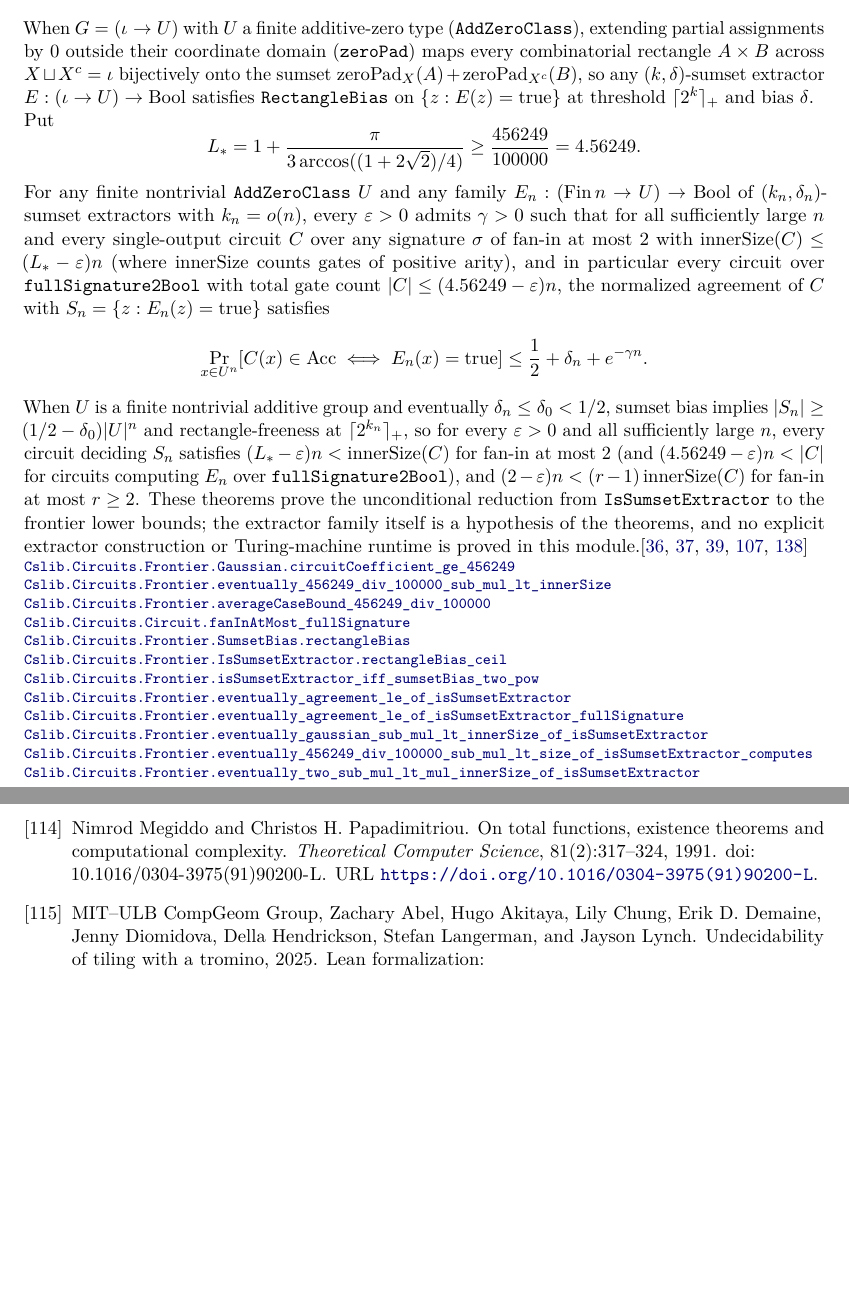
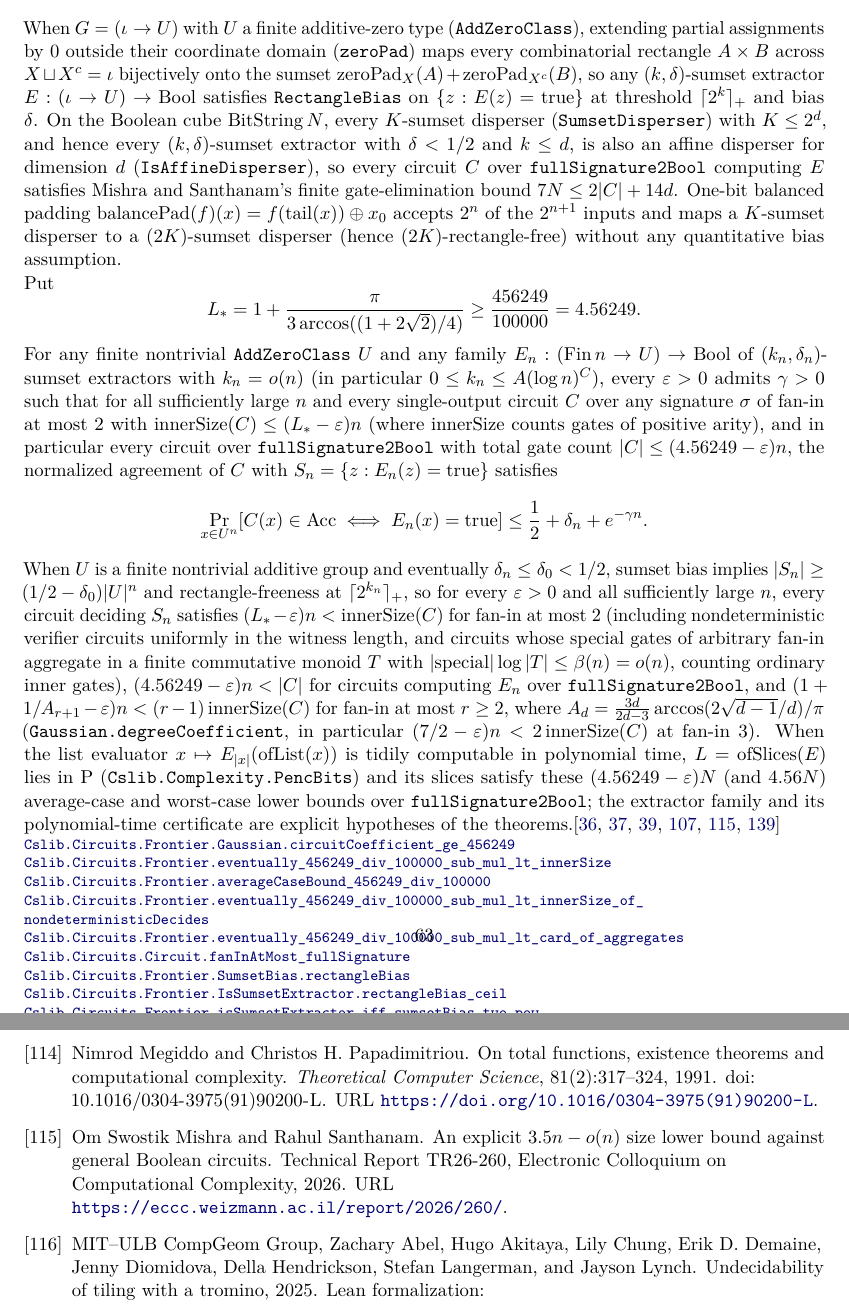
Before and after one commit to SamuelSchlesinger/complexitylib2, a LaTeX document (paper/main.tex, which reads paper/sections/circuits.tex): two parts of pages 63 and 126 of 130 before the commit and two parts of pages 63 and 126 of 131 after it, joined at a grey line, cut so that both start at the same text, the shorter picture padded with empty space. Compiled offline with pdfLaTeX.

Commit message:
doc(paper): update theorem index for uniform P sumset-extractor lower bounds (#342)

```diff
--- a/paper/sections/circuits.tex
+++ b/paper/sections/circuits.tex
@@ -381,7 +381,14 @@ assignments by $0$ outside their coordinate domain (\lean{zeroPad}) maps every c
 rectangle $A\times B$ across $X\sqcup X^c=\iota$ bijectively onto the sumset
 $\operatorname{zeroPad}_X(A)+\operatorname{zeroPad}_{X^c}(B)$, so any $(k,\delta)$-sumset extractor
 $E:(\iota\to U)\to\mathrm{Bool}$ satisfies \lean{RectangleBias} on $\{z:E(z)=\mathrm{true}\}$ at
-threshold $\lceil 2^k\rceil_+$ and bias $\delta$.
+threshold $\lceil 2^k\rceil_+$ and bias $\delta$. On the Boolean cube $\mathrm{BitString}\,N$,
+every $K$-sumset disperser (\lean{SumsetDisperser}) with $K\le 2^d$, and hence every
+$(k,\delta)$-sumset extractor with $\delta<1/2$ and $k\le d$, is also an affine disperser for
+dimension $d$ (\lean{IsAffineDisperser}), so every circuit $C$ over \lean{fullSignature 2 Bool}
+computing $E$ satisfies Mishra and Santhanam's finite gate-elimination bound $7N\le 2|C|+14d$.
+One-bit balanced padding $\operatorname{balancePad}(f)(x)=f(\operatorname{tail}(x))\oplus x_0$
+accepts $2^n$ of the $2^{n+1}$ inputs and maps a $K$-sumset disperser to a $(2K)$-sumset disperser
+(hence $(2K)$-rectangle-free) without any quantitative bias assumption.
 
 Put
 \[
@@ -389,12 +396,12 @@ Put
 \]
 For any finite nontrivial \lean{AddZeroClass} $U$ and any family
 $E_n:(\mathrm{Fin}\,n\to U)\to\mathrm{Bool}$ of $(k_n,\delta_n)$-sumset extractors with
-$k_n=o(n)$, every $\varepsilon>0$ admits $\gamma>0$ such that for all sufficiently large $n$ and
-every single-output circuit $C$ over any signature $\sigma$ of fan-in at most $2$ with
-$\operatorname{innerSize}(C)\le(L_*-\varepsilon)n$ (where $\operatorname{innerSize}$ counts gates
-of positive arity), and in particular every circuit over \lean{fullSignature 2 Bool} with total
-gate count $|C|\le(4.56249-\varepsilon)n$, the normalized agreement of $C$ with
-$S_n=\{z:E_n(z)=\mathrm{true}\}$ satisfies
+$k_n=o(n)$ (in particular $0\le k_n\le A(\log n)^C$), every $\varepsilon>0$ admits $\gamma>0$ such
+that for all sufficiently large $n$ and every single-output circuit $C$ over any signature $\sigma$
+of fan-in at most $2$ with $\operatorname{innerSize}(C)\le(L_*-\varepsilon)n$ (where
+$\operatorname{innerSize}$ counts gates of positive arity), and in particular every circuit over
+\lean{fullSignature 2 Bool} with total gate count $|C|\le(4.56249-\varepsilon)n$, the normalized
+agreement of $C$ with $S_n=\{z:E_n(z)=\mathrm{true}\}$ satisfies
 \[
   \Pr_{x\in U^n}[C(x)\in\mathrm{Acc}\iff E_n(x)=\mathrm{true}]
   \le \frac12 + \delta_n + e^{-\gamma n}.
@@ -402,24 +409,47 @@ $S_n=\{z:E_n(z)=\mathrm{true}\}$ satisfies
 When $U$ is a finite nontrivial additive group and eventually $\delta_n\le\delta_0<1/2$, sumset
 bias implies $|S_n|\ge(1/2-\delta_0)|U|^n$ and rectangle-freeness at $\lceil 2^{k_n}\rceil_+$, so
 for every $\varepsilon>0$ and all sufficiently large $n$, every circuit deciding $S_n$ satisfies
-$(L_*-\varepsilon)n<\operatorname{innerSize}(C)$ for fan-in at most $2$ (and
-$(4.56249-\varepsilon)n<|C|$ for circuits computing $E_n$ over \lean{fullSignature 2 Bool}), and
-$(2-\varepsilon)n<(r-1)\operatorname{innerSize}(C)$ for fan-in at most $r\ge2$. These theorems
-prove the unconditional reduction from \lean{IsSumsetExtractor} to the frontier lower bounds; the
-extractor family itself is a hypothesis of the theorems, and no explicit extractor construction or
-Turing-machine runtime is proved in this module.\citep{ChorGoldreich1988,ChattopadhyayZuckerman2019,ChattopadhyayLiao2022,Li2023,Schlesinger2026FrontierExtractor}
-\declat{7ec92e6d180df7497db67aa157a0b84365ff0452}{Complexity/Computability/Circuit/Frontier/Layouts/Gaussian/Coefficient.lean}{97}{Cslib.Circuits.Frontier.Gaussian.circuitCoefficient_ge_456249}
-\declat{7ec92e6d180df7497db67aa157a0b84365ff0452}{Complexity/Computability/Circuit/Frontier/FanInTwo.lean}{96}{Cslib.Circuits.Frontier.eventually_456249_div_100000_sub_mul_lt_innerSize}
-\declat{7ec92e6d180df7497db67aa157a0b84365ff0452}{Complexity/Computability/Circuit/Frontier/FanInTwo.lean}{182}{Cslib.Circuits.Frontier.averageCaseBound_456249_div_100000}
-\declat{7ec92e6d180df7497db67aa157a0b84365ff0452}{Complexity/Computability/Circuit/InnerSize.lean}{95}{Cslib.Circuits.Circuit.fanInAtMost_fullSignature}
-\declat{7ec92e6d180df7497db67aa157a0b84365ff0452}{Complexity/Computability/Circuit/Frontier/Extractor.lean}{292}{Cslib.Circuits.Frontier.SumsetBias.rectangleBias}
-\declat{7ec92e6d180df7497db67aa157a0b84365ff0452}{Complexity/Computability/Circuit/Frontier/Extractor.lean}{536}{Cslib.Circuits.Frontier.IsSumsetExtractor.rectangleBias_ceil}
-\declat{7ec92e6d180df7497db67aa157a0b84365ff0452}{Complexity/Computability/Circuit/Frontier/Extractor.lean}{552}{Cslib.Circuits.Frontier.isSumsetExtractor_iff_sumsetBias_two_pow}
-\declat{7ec92e6d180df7497db67aa157a0b84365ff0452}{Complexity/Computability/Circuit/Frontier/Extractor.lean}{702}{Cslib.Circuits.Frontier.eventually_agreement_le_of_isSumsetExtractor}
-\declat{7ec92e6d180df7497db67aa157a0b84365ff0452}{Complexity/Computability/Circuit/Frontier/Extractor.lean}{722}{Cslib.Circuits.Frontier.eventually_agreement_le_of_isSumsetExtractor_fullSignature}
-\declat{7ec92e6d180df7497db67aa157a0b84365ff0452}{Complexity/Computability/Circuit/Frontier/Extractor.lean}{746}{Cslib.Circuits.Frontier.eventually_gaussian_sub_mul_lt_innerSize_of_isSumsetExtractor}
-\declat{7ec92e6d180df7497db67aa157a0b84365ff0452}{Complexity/Computability/Circuit/Frontier/Extractor.lean}{798}{Cslib.Circuits.Frontier.eventually_456249_div_100000_sub_mul_lt_size_of_isSumsetExtractor_computes}
-\declat{7ec92e6d180df7497db67aa157a0b84365ff0452}{Complexity/Computability/Circuit/Frontier/Extractor.lean}{813}{Cslib.Circuits.Frontier.eventually_two_sub_mul_lt_mul_innerSize_of_isSumsetExtractor}
+$(L_*-\varepsilon)n<\operatorname{innerSize}(C)$ for fan-in at most $2$ (including nondeterministic
+verifier circuits uniformly in the witness length, and circuits whose special gates of arbitrary
+fan-in aggregate in a finite commutative monoid $T$ with $|\mathrm{special}|\log|T|\le\beta(n)=o(n)$,
+counting ordinary inner gates), $(4.56249-\varepsilon)n<|C|$ for circuits computing $E_n$ over
+\lean{fullSignature 2 Bool}, and
+$(1+1/A_{r+1}-\varepsilon)n<(r-1)\operatorname{innerSize}(C)$ for fan-in at most $r\ge2$, where
+$A_d = \frac{3d}{2d-3}\arccos(2\sqrt{d-1}/d)/\pi$ (\lean{Gaussian.degreeCoefficient}, in
+particular $(7/2-\varepsilon)n<2\operatorname{innerSize}(C)$ at fan-in $3$). When the list
+evaluator $x\mapsto E_{|x|}(\operatorname{ofList}(x))$ is tidily computable in polynomial time,
+$L=\operatorname{ofSlices}(E)$ lies in $\mathrm{P}$ (\lean{Cslib.Complexity.P encBits}) and its
+slices satisfy these $(4.56249-\varepsilon)N$ (and $4.56N$) average-case and worst-case lower
+bounds over \lean{fullSignature 2 Bool}; the extractor family and its polynomial-time certificate
+are explicit hypotheses of the theorems.\citep{ChorGoldreich1988,ChattopadhyayZuckerman2019,ChattopadhyayLiao2022,Li2023,MishraSanthanam2026,Schlesinger2026FrontierExtractor}
+\declat{2586065df0d42bc13b40a1832855a45e0c19d779}{Complexity/Computability/Circuit/Frontier/Layouts/Gaussian/Coefficient.lean}{97}{Cslib.Circuits.Frontier.Gaussian.circuitCoefficient_ge_456249}
+\declat{2586065df0d42bc13b40a1832855a45e0c19d779}{Complexity/Computability/Circuit/Frontier/FanInTwo.lean}{96}{Cslib.Circuits.Frontier.eventually_456249_div_100000_sub_mul_lt_innerSize}
+\declat{2586065df0d42bc13b40a1832855a45e0c19d779}{Complexity/Computability/Circuit/Frontier/FanInTwo.lean}{182}{Cslib.Circuits.Frontier.averageCaseBound_456249_div_100000}
+\declat{2586065df0d42bc13b40a1832855a45e0c19d779}{Complexity/Computability/Circuit/Frontier/Nondeterministic.lean}{344}{Cslib.Circuits.Frontier.eventually_456249_div_100000_sub_mul_lt_innerSize_of_nondeterministicDecides}
+\declat{2586065df0d42bc13b40a1832855a45e0c19d779}{Complexity/Computability/Circuit/Frontier/Ledger/Unconditional.lean}{160}{Cslib.Circuits.Frontier.eventually_456249_div_100000_sub_mul_lt_card_of_aggregates}
+\declat{2586065df0d42bc13b40a1832855a45e0c19d779}{Complexity/Computability/Circuit/InnerSize.lean}{95}{Cslib.Circuits.Circuit.fanInAtMost_fullSignature}
+\declat{2586065df0d42bc13b40a1832855a45e0c19d779}{Complexity/Computability/Circuit/Frontier/Extractor.lean}{313}{Cslib.Circuits.Frontier.SumsetBias.rectangleBias}
+\declat{2586065df0d42bc13b40a1832855a45e0c19d779}{Complexity/Computability/Circuit/Frontier/Extractor.lean}{557}{Cslib.Circuits.Frontier.IsSumsetExtractor.rectangleBias_ceil}
+\declat{2586065df0d42bc13b40a1832855a45e0c19d779}{Complexity/Computability/Circuit/Frontier/Extractor.lean}{573}{Cslib.Circuits.Frontier.isSumsetExtractor_iff_sumsetBias_two_pow}
+\declat{2586065df0d42bc13b40a1832855a45e0c19d779}{Complexity/Computability/Circuit/Frontier/Extractor.lean}{723}{Cslib.Circuits.Frontier.eventually_agreement_le_of_isSumsetExtractor}
+\declat{2586065df0d42bc13b40a1832855a45e0c19d779}{Complexity/Computability/Circuit/Frontier/Extractor.lean}{743}{Cslib.Circuits.Frontier.eventually_agreement_le_of_isSumsetExtractor_fullSignature}
+\declat{2586065df0d42bc13b40a1832855a45e0c19d779}{Complexity/Computability/Circuit/Frontier/Extractor.lean}{767}{Cslib.Circuits.Frontier.eventually_gaussian_sub_mul_lt_innerSize_of_isSumsetExtractor}
+\declat{2586065df0d42bc13b40a1832855a45e0c19d779}{Complexity/Computability/Circuit/Frontier/Extractor.lean}{819}{Cslib.Circuits.Frontier.eventually_456249_div_100000_sub_mul_lt_size_of_isSumsetExtractor_computes}
+\declat{2586065df0d42bc13b40a1832855a45e0c19d779}{Complexity/Computability/Circuit/Frontier/Extractor.lean}{854}{Cslib.Circuits.Frontier.eventually_degreeCoefficient_lt_mul_innerSize_of_isSumsetExtractor}
+\declat{2586065df0d42bc13b40a1832855a45e0c19d779}{Complexity/Computability/Circuit/Frontier/Extractor.lean}{916}{Cslib.Circuits.Frontier.eventually_456249_div_100000_sub_mul_lt_innerSize_nondeterministic_of_isSumsetExtractor}
+\declat{2586065df0d42bc13b40a1832855a45e0c19d779}{Complexity/Computability/Circuit/Frontier/Extractor.lean}{967}{Cslib.Circuits.Frontier.eventually_456249_div_100000_sub_mul_lt_card_of_aggregates_of_isSumsetExtractor}
+\declat{2586065df0d42bc13b40a1832855a45e0c19d779}{Complexity/Computability/Circuit/Frontier/Extractor.lean}{1004}{Cslib.Circuits.Frontier.SumsetDisperser.isAffineDisperser}
+\declat{2586065df0d42bc13b40a1832855a45e0c19d779}{Complexity/Computability/Circuit/Frontier/Extractor.lean}{1034}{Cslib.Circuits.Frontier.IsSumsetExtractor.isAffineDisperser}
+\declat{2586065df0d42bc13b40a1832855a45e0c19d779}{Complexity/Computability/Circuit/Frontier/Extractor.lean}{1121}{Cslib.Circuits.Frontier.SumsetDisperser.balancePad}
+\declat{2586065df0d42bc13b40a1832855a45e0c19d779}{Complexity/Computability/Circuit/Frontier/Extractor.lean}{1200}{Cslib.Circuits.Frontier.frontierHypotheses_balancePadFamily}
+\declat{2586065df0d42bc13b40a1832855a45e0c19d779}{Complexity/Computability/Complexity/FrontierExtractor.lean}{114}{Cslib.Circuits.Frontier.ofSlices_mem_P_iff}
+\declat{2586065df0d42bc13b40a1832855a45e0c19d779}{Complexity/Computability/Complexity/FrontierExtractor.lean}{185}{Cslib.Circuits.Frontier.ofSlices_balancePadFamily_mem_P}
+\declat{2586065df0d42bc13b40a1832855a45e0c19d779}{Complexity/Computability/Complexity/FrontierExtractor.lean}{193}{Cslib.Circuits.Frontier.isLittleO_rpow_log_id}
+\declat{2586065df0d42bc13b40a1832855a45e0c19d779}{Complexity/Computability/Complexity/FrontierExtractor.lean}{234}{Cslib.Circuits.Frontier.IsSumsetExtractor.seven_mul_le_two_mul_size_add}
+\declat{2586065df0d42bc13b40a1832855a45e0c19d779}{Complexity/Computability/Complexity/FrontierExtractor.lean}{286}{Cslib.Circuits.Frontier.exists_mem_P_eventually_agreement_le_of_polylog_sumsetExtractor}
+\declat{2586065df0d42bc13b40a1832855a45e0c19d779}{Complexity/Computability/Complexity/FrontierExtractor.lean}{325}{Cslib.Circuits.Frontier.exists_mem_P_eventually_lt_size_of_isSumsetExtractor}
+\declat{2586065df0d42bc13b40a1832855a45e0c19d779}{Complexity/Computability/Complexity/FrontierExtractor.lean}{342}{Cslib.Circuits.Frontier.exists_mem_P_eventually_456_div_100_lt_size_of_isSumsetExtractor}
+\declat{2586065df0d42bc13b40a1832855a45e0c19d779}{Complexity/Computability/Complexity/FrontierExtractor.lean}{363}{Cslib.Circuits.Frontier.exists_mem_P_eventually_lt_size_of_sumsetDisperser}
 \end{result}
 
 \begin{result}
```
